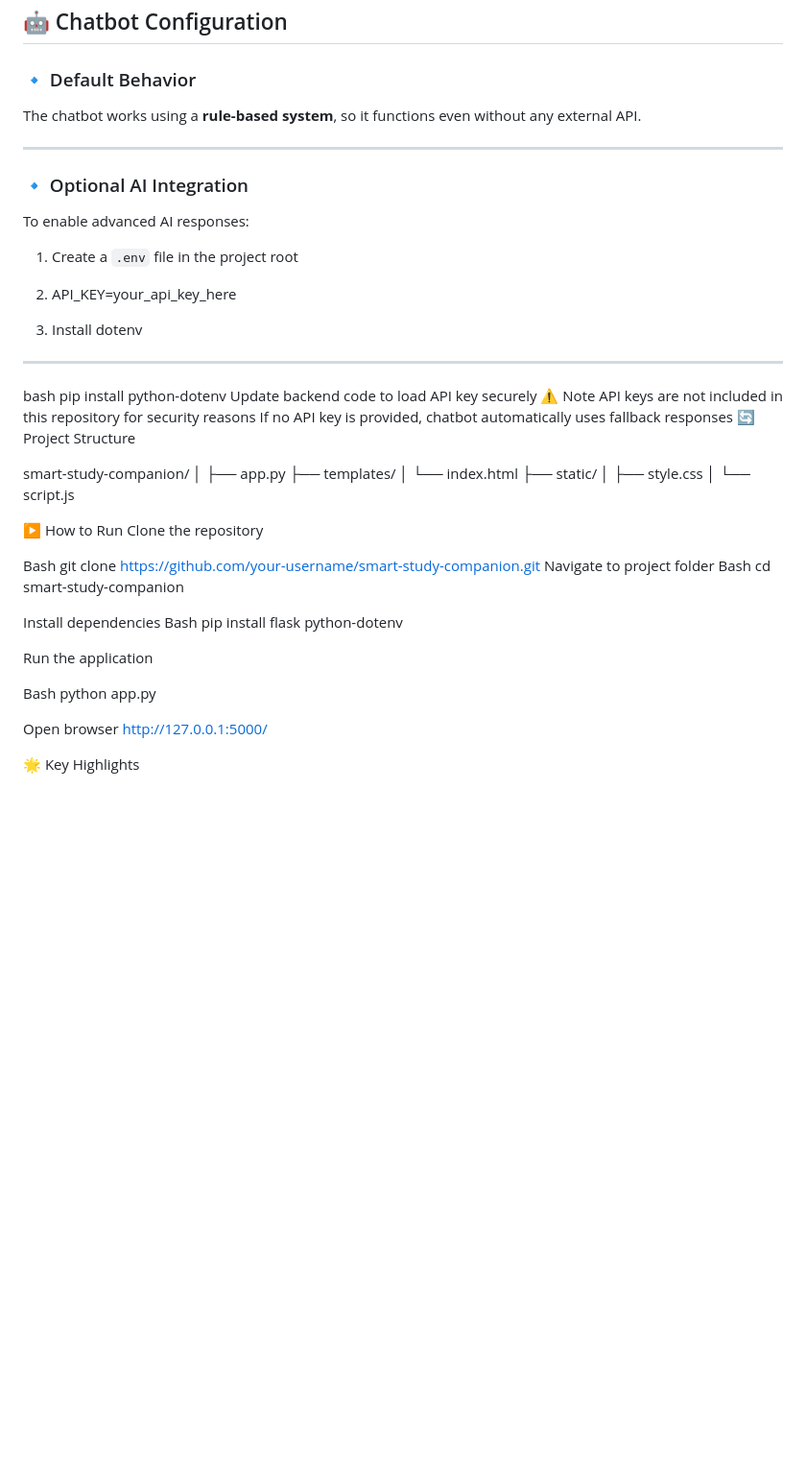
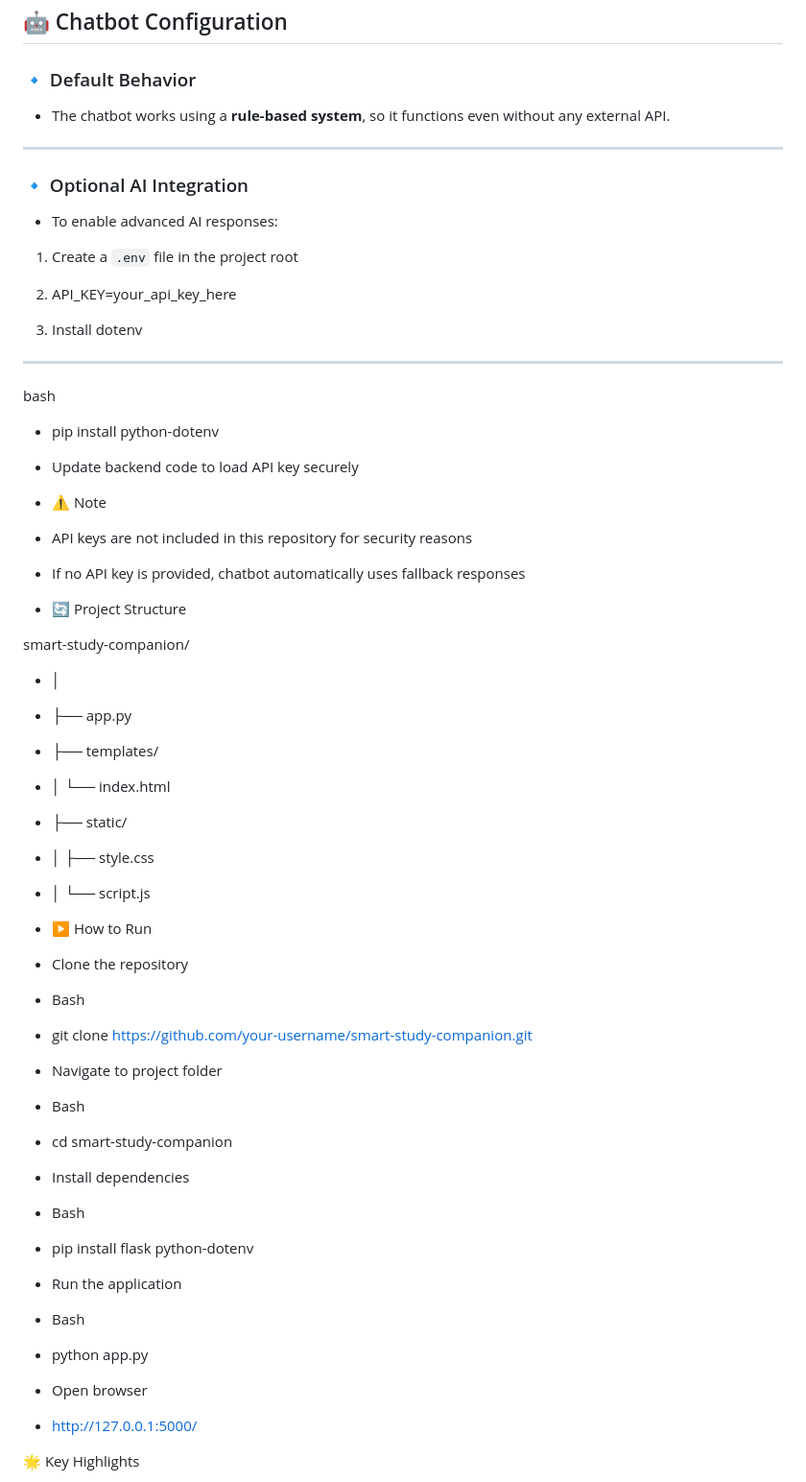
Before and after one commit to reshmitha-tech/DTI-Smart-Study-Companion-, a Markdown page: README.md, the part around the change. Shown at 96% size. Drawn GitHub-style; blank space fills up the shorter version.

```diff
--- a/README.md
+++ b/README.md
@@ -73,12 +73,12 @@ It generates personalized study plans, improves focus, tracks progress, and moti
 ## 🤖 Chatbot Configuration
 
 ### 🔹 Default Behavior
-The chatbot works using a **rule-based system**, so it functions even without any external API.
+- The chatbot works using a **rule-based system**, so it functions even without any external API.
 
 ---
 
 ### 🔹 Optional AI Integration
-To enable advanced AI responses:
+- To enable advanced AI responses:
 
 1. Create a `.env` file in the project root
 2. API_KEY=your_api_key_here
@@ -88,42 +88,46 @@ To enable advanced AI responses:
 ---
 
 bash
-pip install python-dotenv
-Update backend code to load API key securely
-⚠️ Note
-API keys are not included in this repository for security reasons
-If no API key is provided, chatbot automatically uses fallback responses
-🔄 Project Structure
+
+- pip install python-dotenv
+
+- Update backend code to load API key securely
+
+- ⚠️ Note
+- API keys are not included in this repository for security reasons
+- If no API key is provided, chatbot automatically uses fallback responses
+
+- 🔄 Project Structure
 
 smart-study-companion/
-│
-├── app.py
-├── templates/
-│   └── index.html
-├── static/
-│   ├── style.css
-│   └── script.js
+- │
+- ├── app.py
+- ├── templates/
+- │   └── index.html
+- ├── static/
+- │   ├── style.css
+- │   └── script.js
 
-▶️ How to Run
-Clone the repository
+- ▶️ How to Run
+- Clone the repository
 
-Bash
-git clone https://github.com/your-username/smart-study-companion.git
-Navigate to project folder
-Bash
-cd smart-study-companion
+- Bash
+- git clone https://github.com/your-username/smart-study-companion.git
+- Navigate to project folder
 
-Install dependencies
-Bash
-pip install flask python-dotenv
+- Bash
+- cd smart-study-companion
 
-Run the application
+- Install dependencies
+- Bash
+- pip install flask python-dotenv
 
-Bash
-python app.py
+- Run the application
+- Bash
+- python app.py
 
-Open browser
-http://127.0.0.1:5000/
+- Open browser
+- http://127.0.0.1:5000/
 
 
 🌟 Key Highlights
```
